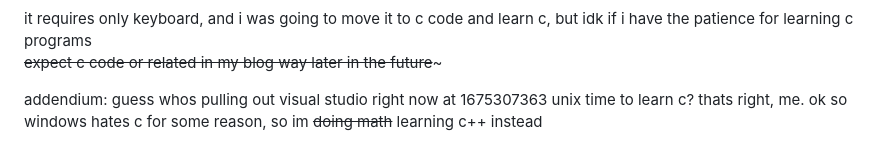
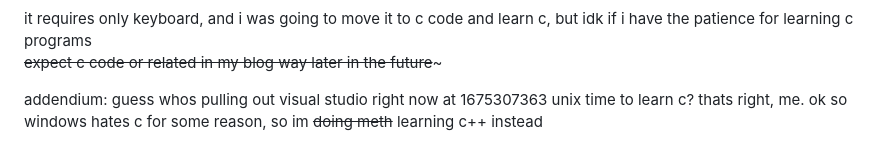
Before and after one commit to nate-4000/nate-4000.github.io, a Markdown page: blog.md, the part around the change. Rendered like a GitHub page.

Commit message:
drugs 👍

```diff
--- a/blog.md
+++ b/blog.md
@@ -133,4 +133,4 @@ it requires only keyboard, and i was going to move it to c code and learn c, but
 ~~expect c code or related in my blog way later in the future~~~
 
 addendium: guess whos pulling out visual studio right now at 1675307363 unix time to learn c? thats right, me.
-ok so windows hates c for some reason, so im ~~doing math~~ learning c++ instead
+ok so windows hates c for some reason, so im ~~doing meth~~ learning c++ instead
```
